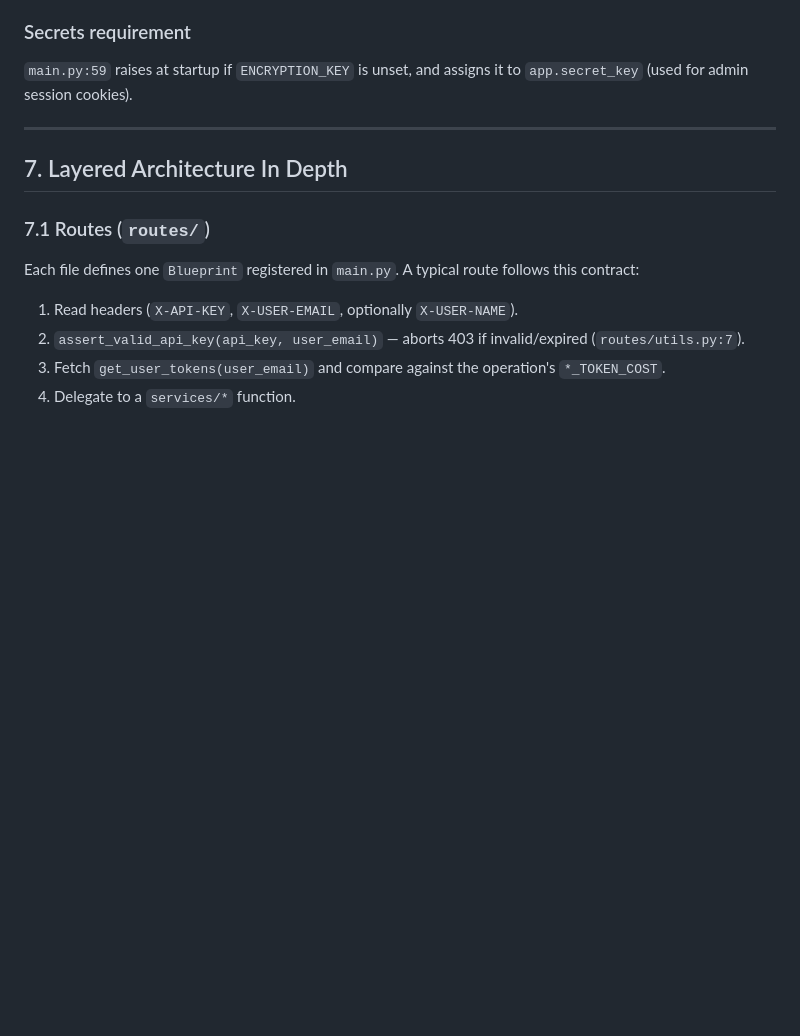
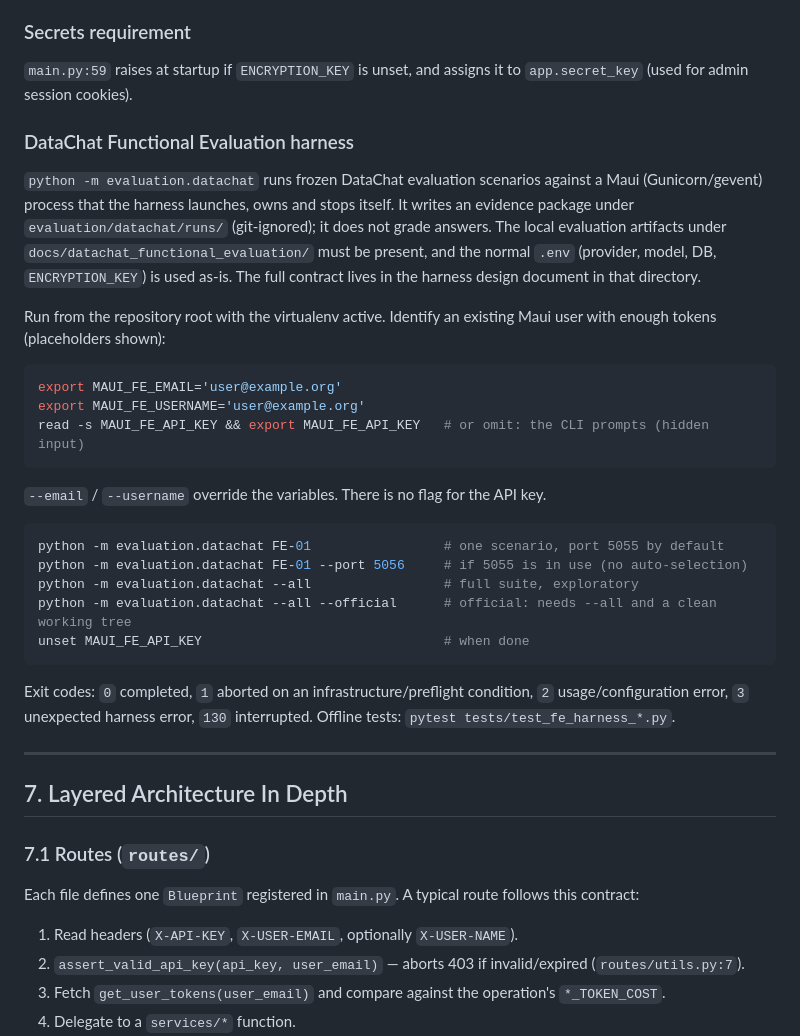
Before and after one commit to gnucoop/pandino, a Markdown page: DEVELOPMENT.md, the part around the change. Rendered like a GitHub page; blank space fills up the shorter version.

Commit message:
docs: document datachat functional evaluation CLI

````diff
--- a/DEVELOPMENT.md
+++ b/DEVELOPMENT.md
@@ -571,6 +571,39 @@ this down, pass `origins=[...]` instead.
 
 `main.py:59` raises at startup if `ENCRYPTION_KEY` is unset, and assigns it to
 `app.secret_key` (used for admin session cookies).
+
+### DataChat Functional Evaluation harness
+
+`python -m evaluation.datachat` runs frozen DataChat evaluation scenarios against
+a Maui (Gunicorn/gevent) process that the harness launches, owns and stops itself.
+It writes an evidence package under `evaluation/datachat/runs/` (git-ignored); it
+does not grade answers. The local evaluation artifacts under
+`docs/datachat_functional_evaluation/` must be present, and the normal `.env`
+(provider, model, DB, `ENCRYPTION_KEY`) is used as-is. The full contract lives in
+the harness design document in that directory.
+
+Run from the repository root with the virtualenv active. Identify an existing
+Maui user with enough tokens (placeholders shown):
+
+```bash
+export MAUI_FE_EMAIL='user@example.org'
+export MAUI_FE_USERNAME='user@example.org'
+read -s MAUI_FE_API_KEY && export MAUI_FE_API_KEY   # or omit: the CLI prompts (hidden input)
+```
+
+`--email` / `--username` override the variables. There is no flag for the API key.
+
+```bash
+python -m evaluation.datachat FE-01                 # one scenario, port 5055 by default
+python -m evaluation.datachat FE-01 --port 5056     # if 5055 is in use (no auto-selection)
+python -m evaluation.datachat --all                 # full suite, exploratory
+python -m evaluation.datachat --all --official      # official: needs --all and a clean working tree
+unset MAUI_FE_API_KEY                               # when done
+```
+
+Exit codes: `0` completed, `1` aborted on an infrastructure/preflight condition,
+`2` usage/configuration error, `3` unexpected harness error, `130` interrupted.
+Offline tests: `pytest tests/test_fe_harness_*.py`.
 
 ---
 
````
